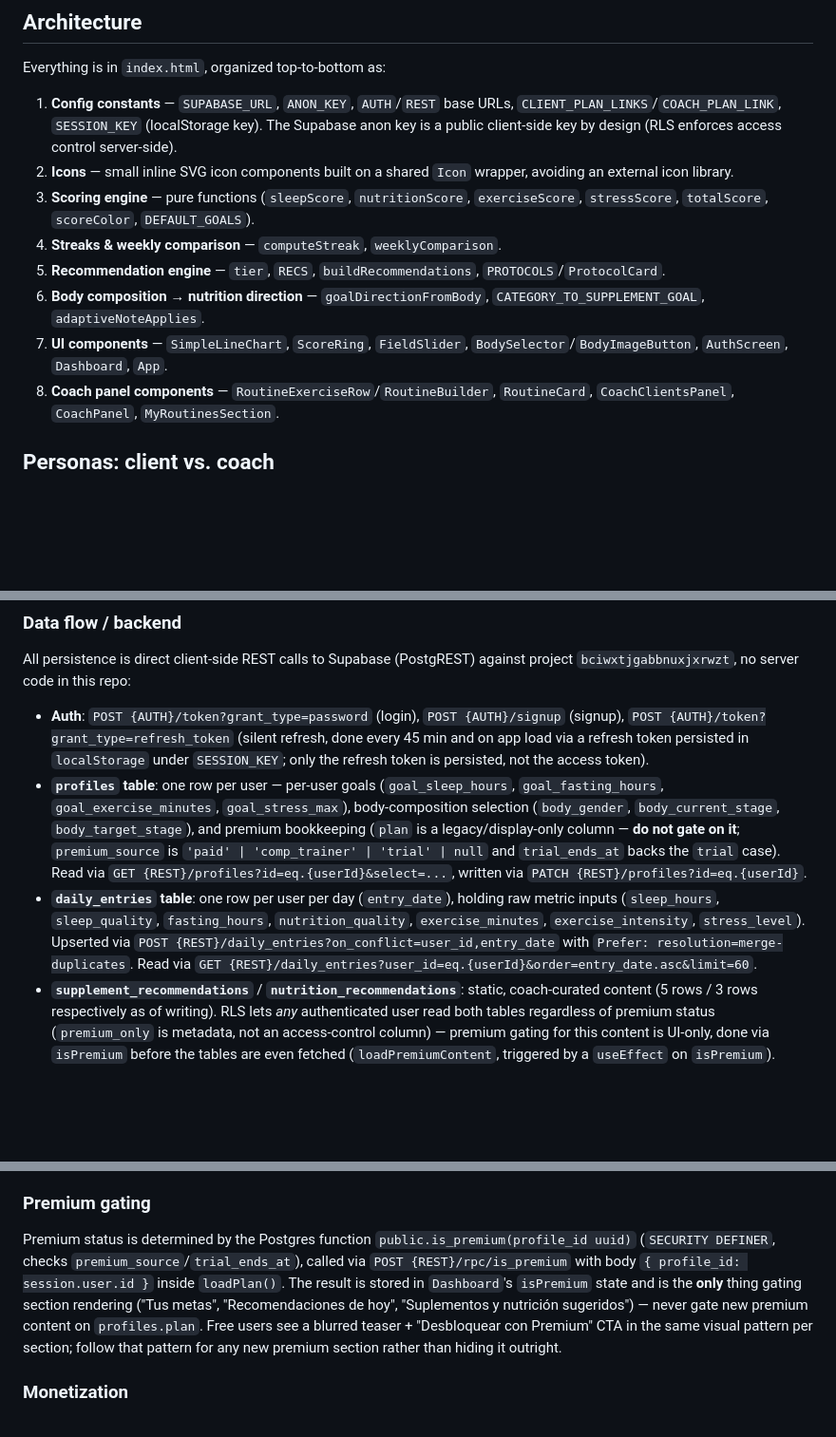
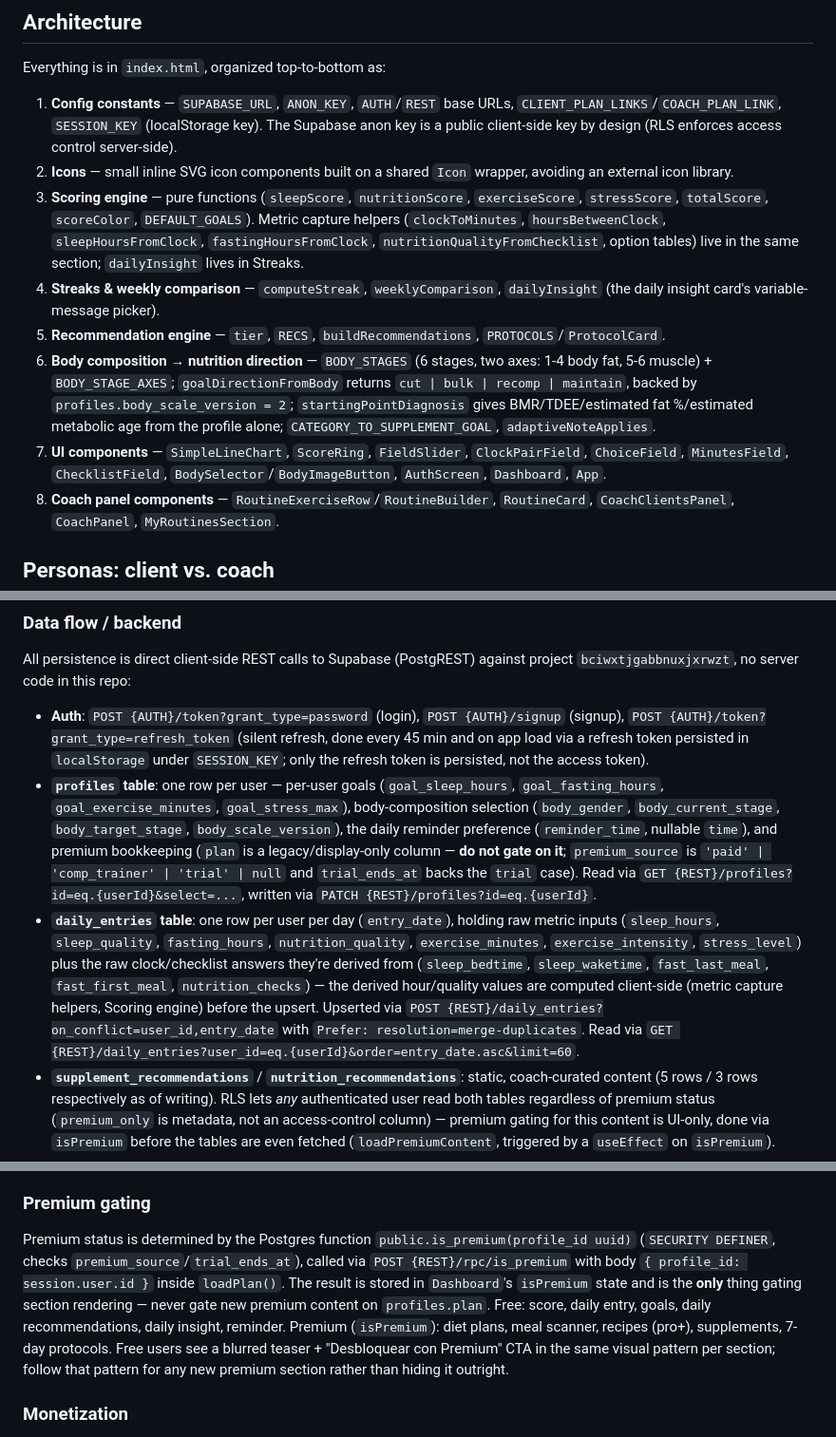
Before and after one commit to mariocortorreal-creator/biohacker-score, a Markdown page: CLAUDE.md, 3 parts joined by grey strips. Shown at 95% size. GitHub-like rendering; blank space fills up the shorter version.

Commit message:
docs: update CLAUDE.md for metric capture, body scale v2, and premium gating

```diff
--- a/CLAUDE.md
+++ b/CLAUDE.md
@@ -25,11 +25,11 @@ Everything is in `index.html`, organized top-to-bottom as:
 
 1. **Config constants** — `SUPABASE_URL`, `ANON_KEY`, `AUTH`/`REST` base URLs, `CLIENT_PLAN_LINKS`/`COACH_PLAN_LINK`, `SESSION_KEY` (localStorage key). The Supabase anon key is a public client-side key by design (RLS enforces access control server-side).
 2. **Icons** — small inline SVG icon components built on a shared `Icon` wrapper, avoiding an external icon library.
-3. **Scoring engine** — pure functions (`sleepScore`, `nutritionScore`, `exerciseScore`, `stressScore`, `totalScore`, `scoreColor`, `DEFAULT_GOALS`).
-4. **Streaks & weekly comparison** — `computeStreak`, `weeklyComparison`.
+3. **Scoring engine** — pure functions (`sleepScore`, `nutritionScore`, `exerciseScore`, `stressScore`, `totalScore`, `scoreColor`, `DEFAULT_GOALS`). Metric capture helpers (`clockToMinutes`, `hoursBetweenClock`, `sleepHoursFromClock`, `fastingHoursFromClock`, `nutritionQualityFromChecklist`, option tables) live in the same section; `dailyInsight` lives in Streaks.
+4. **Streaks & weekly comparison** — `computeStreak`, `weeklyComparison`, `dailyInsight` (the daily insight card's variable-message picker).
 5. **Recommendation engine** — `tier`, `RECS`, `buildRecommendations`, `PROTOCOLS`/`ProtocolCard`.
-6. **Body composition → nutrition direction** — `goalDirectionFromBody`, `CATEGORY_TO_SUPPLEMENT_GOAL`, `adaptiveNoteApplies`.
-7. **UI components** — `SimpleLineChart`, `ScoreRing`, `FieldSlider`, `BodySelector`/`BodyImageButton`, `AuthScreen`, `Dashboard`, `App`.
+6. **Body composition → nutrition direction** — `BODY_STAGES` (6 stages, two axes: 1-4 body fat, 5-6 muscle) + `BODY_STAGE_AXES`; `goalDirectionFromBody` returns `cut | bulk | recomp | maintain`, backed by `profiles.body_scale_version = 2`; `startingPointDiagnosis` gives BMR/TDEE/estimated fat %/estimated metabolic age from the profile alone; `CATEGORY_TO_SUPPLEMENT_GOAL`, `adaptiveNoteApplies`.
+7. **UI components** — `SimpleLineChart`, `ScoreRing`, `FieldSlider`, `ClockPairField`, `ChoiceField`, `MinutesField`, `ChecklistField`, `BodySelector`/`BodyImageButton`, `AuthScreen`, `Dashboard`, `App`.
 8. **Coach panel components** — `RoutineExerciseRow`/`RoutineBuilder`, `RoutineCard`, `CoachClientsPanel`, `CoachPanel`, `MyRoutinesSection`.
 
 ## Personas: client vs. coach
@@ -43,8 +43,8 @@ This is one file serving two different people through the same `Dashboard` compo
 
 All persistence is direct client-side REST calls to Supabase (PostgREST) against project `bciwxtjgabbnuxjxrwzt`, no server code in this repo:
 - **Auth**: `POST {AUTH}/token?grant_type=password` (login), `POST {AUTH}/signup` (signup), `POST {AUTH}/token?grant_type=refresh_token` (silent refresh, done every 45 min and on app load via a refresh token persisted in `localStorage` under `SESSION_KEY`; only the refresh token is persisted, not the access token).
-- **`profiles` table**: one row per user — per-user goals (`goal_sleep_hours`, `goal_fasting_hours`, `goal_exercise_minutes`, `goal_stress_max`), body-composition selection (`body_gender`, `body_current_stage`, `body_target_stage`), and premium bookkeeping (`plan` is a legacy/display-only column — **do not gate on it**; `premium_source` is `'paid' | 'comp_trainer' | 'trial' | null` and `trial_ends_at` backs the `trial` case). Read via `GET {REST}/profiles?id=eq.{userId}&select=...`, written via `PATCH {REST}/profiles?id=eq.{userId}`.
-- **`daily_entries` table**: one row per user per day (`entry_date`), holding raw metric inputs (`sleep_hours`, `sleep_quality`, `fasting_hours`, `nutrition_quality`, `exercise_minutes`, `exercise_intensity`, `stress_level`). Upserted via `POST {REST}/daily_entries?on_conflict=user_id,entry_date` with `Prefer: resolution=merge-duplicates`. Read via `GET {REST}/daily_entries?user_id=eq.{userId}&order=entry_date.asc&limit=60`.
+- **`profiles` table**: one row per user — per-user goals (`goal_sleep_hours`, `goal_fasting_hours`, `goal_exercise_minutes`, `goal_stress_max`), body-composition selection (`body_gender`, `body_current_stage`, `body_target_stage`, `body_scale_version`), the daily reminder preference (`reminder_time`, nullable `time`), and premium bookkeeping (`plan` is a legacy/display-only column — **do not gate on it**; `premium_source` is `'paid' | 'comp_trainer' | 'trial' | null` and `trial_ends_at` backs the `trial` case). Read via `GET {REST}/profiles?id=eq.{userId}&select=...`, written via `PATCH {REST}/profiles?id=eq.{userId}`.
+- **`daily_entries` table**: one row per user per day (`entry_date`), holding raw metric inputs (`sleep_hours`, `sleep_quality`, `fasting_hours`, `nutrition_quality`, `exercise_minutes`, `exercise_intensity`, `stress_level`) plus the raw clock/checklist answers they're derived from (`sleep_bedtime`, `sleep_waketime`, `fast_last_meal`, `fast_first_meal`, `nutrition_checks`) — the derived hour/quality values are computed client-side (metric capture helpers, Scoring engine) before the upsert. Upserted via `POST {REST}/daily_entries?on_conflict=user_id,entry_date` with `Prefer: resolution=merge-duplicates`. Read via `GET {REST}/daily_entries?user_id=eq.{userId}&order=entry_date.asc&limit=60`.
 - **`supplement_recommendations`** / **`nutrition_recommendations`**: static, coach-curated content (5 rows / 3 rows respectively as of writing). RLS lets *any* authenticated user read both tables regardless of premium status (`premium_only` is metadata, not an access-control column) — premium gating for this content is UI-only, done via `isPremium` before the tables are even fetched (`loadPremiumContent`, triggered by a `useEffect` on `isPremium`).
 - **`coaches`** (id = `profiles.id`; roster + workout-routine business, flat $20/mo per coach — `subscription_tier` check constraint is limited to `'standard'`) — read own row via `GET {REST}/coaches?id=eq.{userId}`. **No INSERT policy exists** on the table itself; coach status is granted via the `public.admin_set_coach_status(p_user_id, p_active, p_business_name)` `SECURITY DEFINER` RPC (gated by `public.is_admin()`), wired to the "Hacer coach" / "Quitar como coach" toggle in `AdminCoachControls` — there is no self-serve signup for the *coach themselves*, but Mario/admins no longer need raw SQL to grant it. Two Postgres triggers enforce hard caps: `trg_enforce_coach_client_limit` (max 25 clients per coach, on `coach_clients`) and `trg_enforce_active_coach_cap` (max 50 active coaches platform-wide, on `coaches`).
 - **`coach_clients`** (coach_id → coaches, client_id → profiles, `client_id` unique i.e. one coach per client) — coach can read/manage rows where `coach_id = auth.uid()`; a client can only read their own link. **RLS blocks a coach from looking up an arbitrary profile by email** (profiles' SELECT policy is `auth.uid() = id`), so adding a client from the UI goes through the RPC below rather than a direct insert.
@@ -57,7 +57,7 @@ All persistence is direct client-side REST calls to Supabase (PostgREST) against
 
 ### Premium gating
 
-Premium status is determined by the Postgres function `public.is_premium(profile_id uuid)` (`SECURITY DEFINER`, checks `premium_source`/`trial_ends_at`), called via `POST {REST}/rpc/is_premium` with body `{ profile_id: session.user.id }` inside `loadPlan()`. The result is stored in `Dashboard`'s `isPremium` state and is the **only** thing gating section rendering ("Tus metas", "Recomendaciones de hoy", "Suplementos y nutrición sugeridos") — never gate new premium content on `profiles.plan`. Free users see a blurred teaser + "Desbloquear con Premium" CTA in the same visual pattern per section; follow that pattern for any new premium section rather than hiding it outright.
+Premium status is determined by the Postgres function `public.is_premium(profile_id uuid)` (`SECURITY DEFINER`, checks `premium_source`/`trial_ends_at`), called via `POST {REST}/rpc/is_premium` with body `{ profile_id: session.user.id }` inside `loadPlan()`. The result is stored in `Dashboard`'s `isPremium` state and is the **only** thing gating section rendering — never gate new premium content on `profiles.plan`. Free: score, daily entry, goals, daily recommendations, daily insight, reminder. Premium (`isPremium`): diet plans, meal scanner, recipes (pro+), supplements, 7-day protocols. Free users see a blurred teaser + "Desbloquear con Premium" CTA in the same visual pattern per section; follow that pattern for any new premium section rather than hiding it outright.
 
 ### Monetization
 
```
